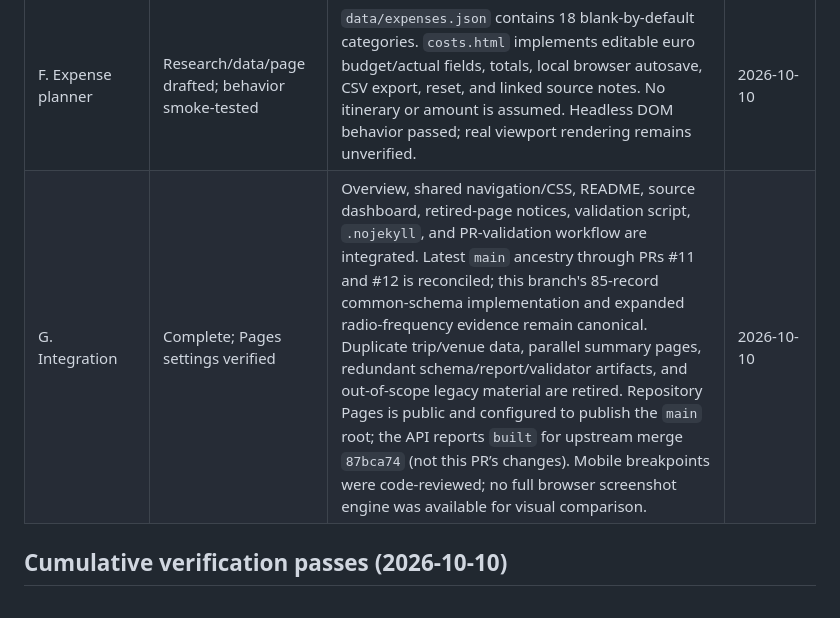
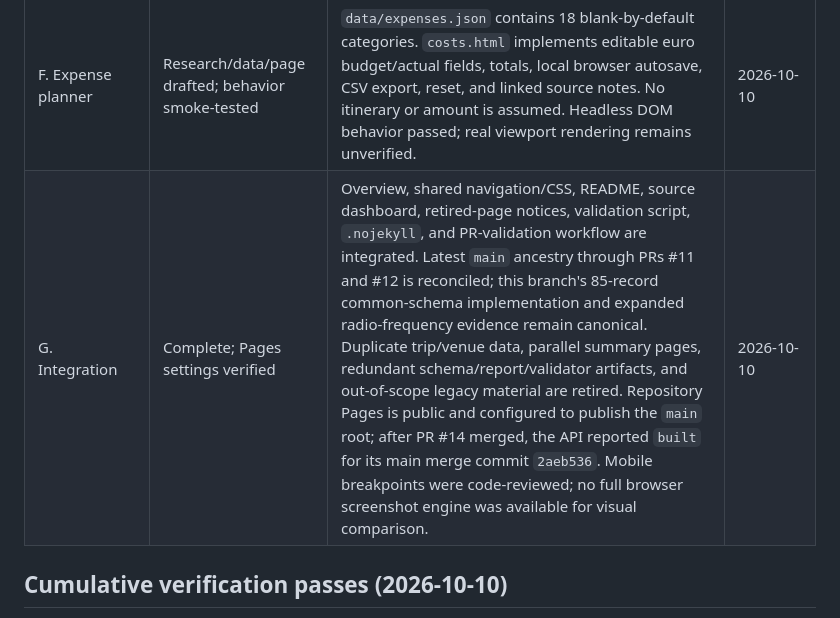
Before and after one commit to buffedlizard55-lab/MALTASUPPLEMENTAL, a Markdown page: docs/STATUS.md, the part around the change. GitHub-like rendering.

```diff
--- a/docs/STATUS.md
+++ b/docs/STATUS.md
@@ -11,7 +11,7 @@ Last updated: 2026-10-10 (UTC)
 | D. Everyday life | Research/data/page drafted | `data/everyday.json` and `everyday.html` use the shared renderer; 15 records passed common-schema/enumeration and path checks. Official guidance covers entry/EES/ETIAS, currency, language, power, emergency/safety, mobile options, and the dated 13–15 Oct forecast. Passport applicability, ETIAS timing, device/roaming details, 16–19 Oct weather, insurance, and any fixed tipping rule remain open. | 2026-10-09 |
 | E. Radio sports | Research/data/page drafted | Four records use the common schema. Official sources identify NET FM at 101 MHz and recurring weekend sports shows; Digi B’s DAB+ directory lists Radio Sportiva and BBC World Service, and BBC lists Sportsworld on 17–18 Oct. DAB+ block/frequency and on-location reception are unknown; no TWC, Gżira–Mosta, or Rolex carriage was verified. TalkSPORT/6C remains an unverified third-party lead; no current AM sports schedule was confirmed. | 2026-10-10 |
 | F. Expense planner | Research/data/page drafted; behavior smoke-tested | `data/expenses.json` contains 18 blank-by-default categories. `costs.html` implements editable euro budget/actual fields, totals, local browser autosave, CSV export, reset, and linked source notes. No itinerary or amount is assumed. Headless DOM behavior passed; real viewport rendering remains unverified. | 2026-10-10 |
-| G. Integration | Complete; Pages settings verified | Overview, shared navigation/CSS, README, source dashboard, retired-page notices, validation script, `.nojekyll`, and PR-validation workflow are integrated. Latest `main` ancestry through PRs #11 and #12 is reconciled; this branch's 85-record common-schema implementation and expanded radio-frequency evidence remain canonical. Duplicate trip/venue data, parallel summary pages, redundant schema/report/validator artifacts, and out-of-scope legacy material are retired. Repository Pages is public and configured to publish the `main` root; the API reports `built` for upstream merge `87bca74` (not this PR’s changes). Mobile breakpoints were code-reviewed; no full browser screenshot engine was available for visual comparison. | 2026-10-10 |
+| G. Integration | Complete; Pages settings verified | Overview, shared navigation/CSS, README, source dashboard, retired-page notices, validation script, `.nojekyll`, and PR-validation workflow are integrated. Latest `main` ancestry through PRs #11 and #12 is reconciled; this branch's 85-record common-schema implementation and expanded radio-frequency evidence remain canonical. Duplicate trip/venue data, parallel summary pages, redundant schema/report/validator artifacts, and out-of-scope legacy material are retired. Repository Pages is public and configured to publish the `main` root; after PR #14 merged, the API reported `built` for its main merge commit `2aeb536`. Mobile breakpoints were code-reviewed; no full browser screenshot engine was available for visual comparison. | 2026-10-10 |
 
 ## Cumulative verification passes (2026-10-10)
 
```
Also changed, not shown: docs/FINAL_REPORT.md (+1 -1 lines), docs/HANDOFF.md (+1 -1 lines).
